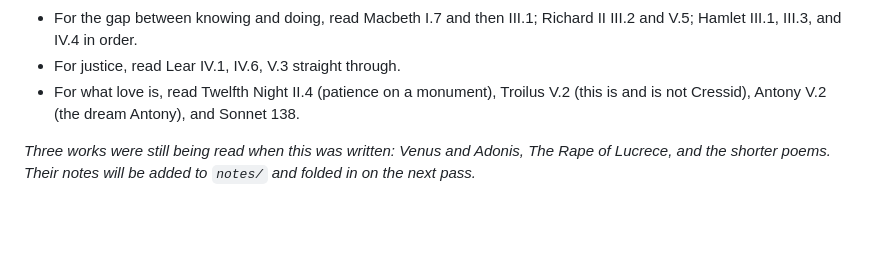
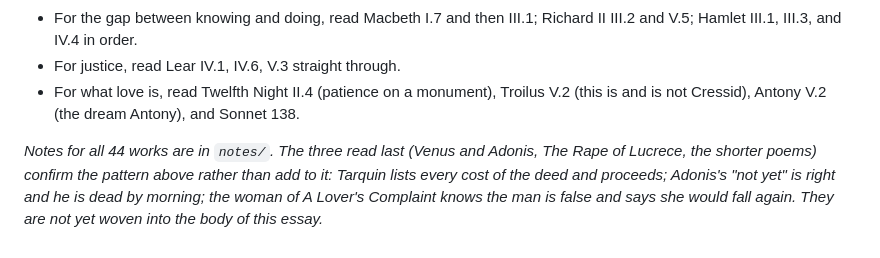
Before and after one commit to eriksalo/shakespeare, a Markdown page: THE-HUMAN-CONDITION.md, the part around the change. Rendered like a GitHub page; blank space fills up the shorter version.

Commit message:
Add notes for the three remaining poems; update essay footer
Co-Authored-By: Claude Fable 5.1 <noreply@anthropic.com>

```diff
--- a/THE-HUMAN-CONDITION.md
+++ b/THE-HUMAN-CONDITION.md
@@ -222,4 +222,4 @@ For discussion, these are the places where I think a reader can most profitably
 - For justice, read Lear IV.1, IV.6, V.3 straight through.
 - For what love is, read Twelfth Night II.4 (patience on a monument), Troilus V.2 (this is and is not Cressid), Antony V.2 (the dream Antony), and Sonnet 138.
 
-*Three works were still being read when this was written: Venus and Adonis, The Rape of Lucrece, and the shorter poems. Their notes will be added to `notes/` and folded in on the next pass.*
+*Notes for all 44 works are in `notes/`. The three read last (Venus and Adonis, The Rape of Lucrece, the shorter poems) confirm the pattern above rather than add to it: Tarquin lists every cost of the deed and proceeds; Adonis's "not yet" is right and he is dead by morning; the woman of A Lover's Complaint knows the man is false and says she would fall again. They are not yet woven into the body of this essay.*
```
